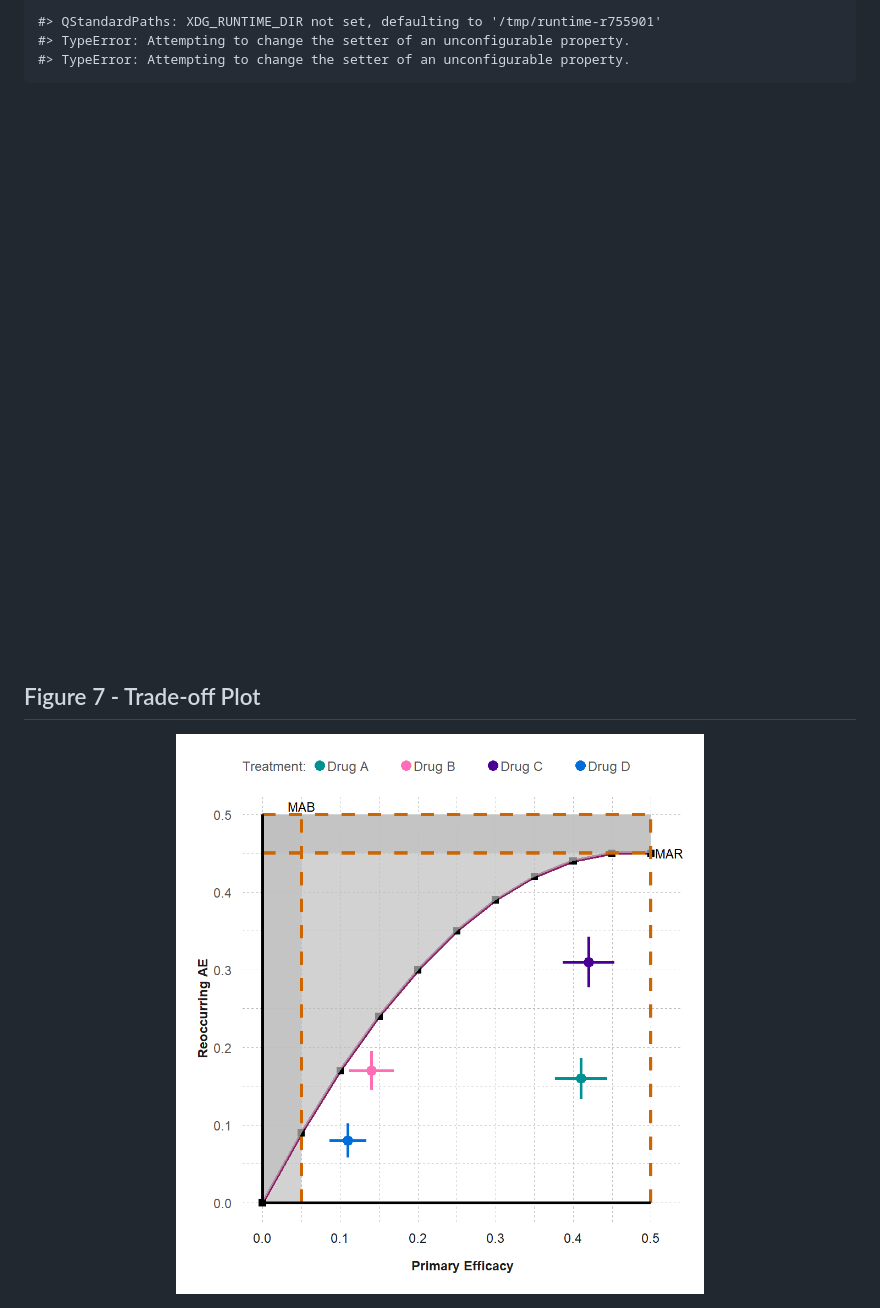
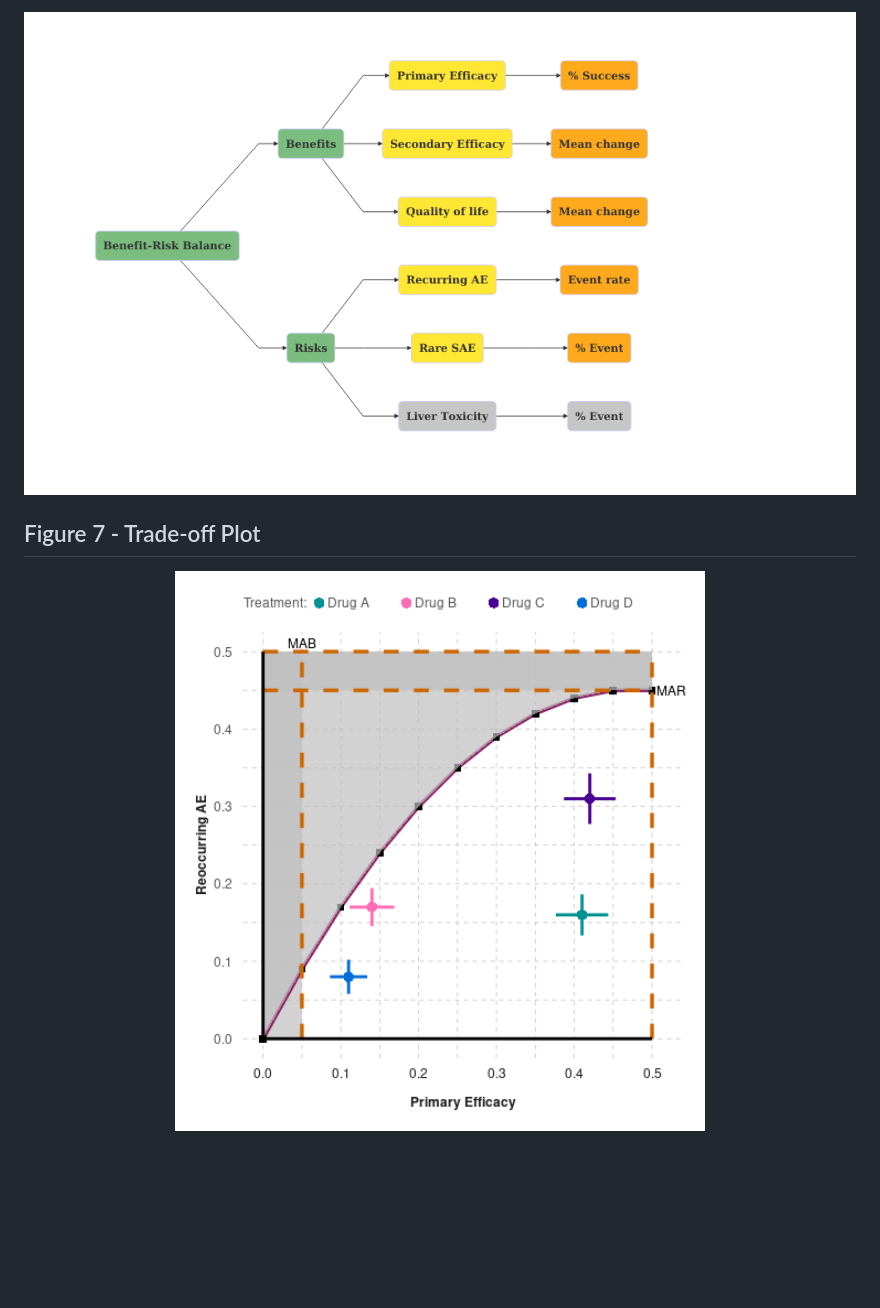
Before and after one commit to BR-Visualization/charts, a Markdown page: README.md, the part around the change printed below. Drawn GitHub-style; pictures changed too: inst/img/value_tree.png (added), man/figures/README-tradeoff_plot-1.png; blank space fills up the shorter version.

Commit message:
fix: Add alternative way to save DiagrammeR object.

```diff
--- a/README.md
+++ b/README.md
@@ -71,9 +71,5 @@ devtools::install_github("BR-Visualization/brcharts")
 
-    #> QStandardPaths: XDG_RUNTIME_DIR not set, defaulting to '/tmp/runtime-r755901'
-    #> TypeError: Attempting to change the setter of an unconfigurable property.
-    #> TypeError: Attempting to change the setter of an unconfigurable property.
-
-<img src="man/figures/README-value_tree-1.png" width="100%" />
+![](inst/img/value_tree.png)
 
 ## Figure 7 - Trade-off Plot
 
```
Also changed, not shown: other parts of README.md (+1 -1 lines), man/figures/README-fig5-1.png (deleted), man/figures/README-grouped_barchart-1.png, man/figures/README-pyramid_plot-1.png, 4 other files.
